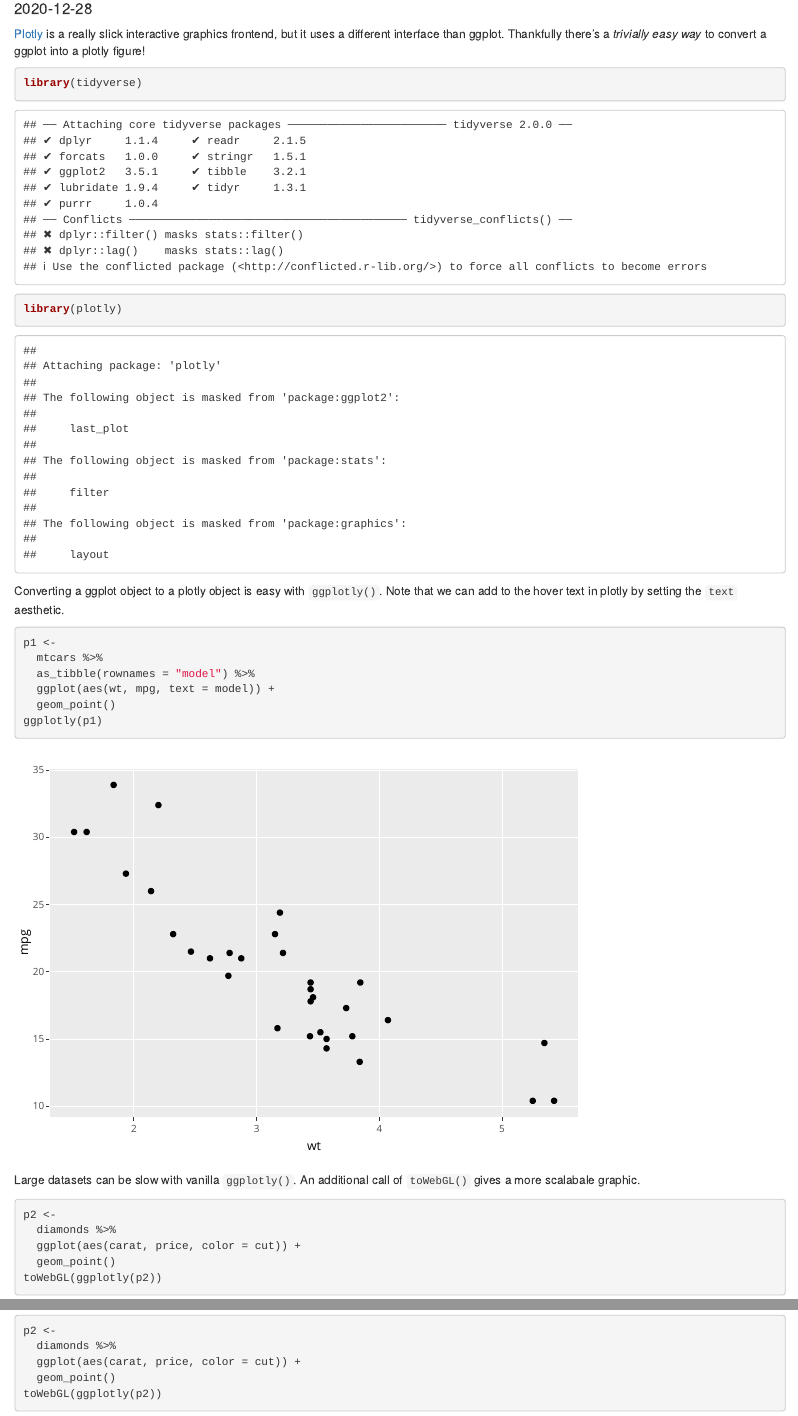
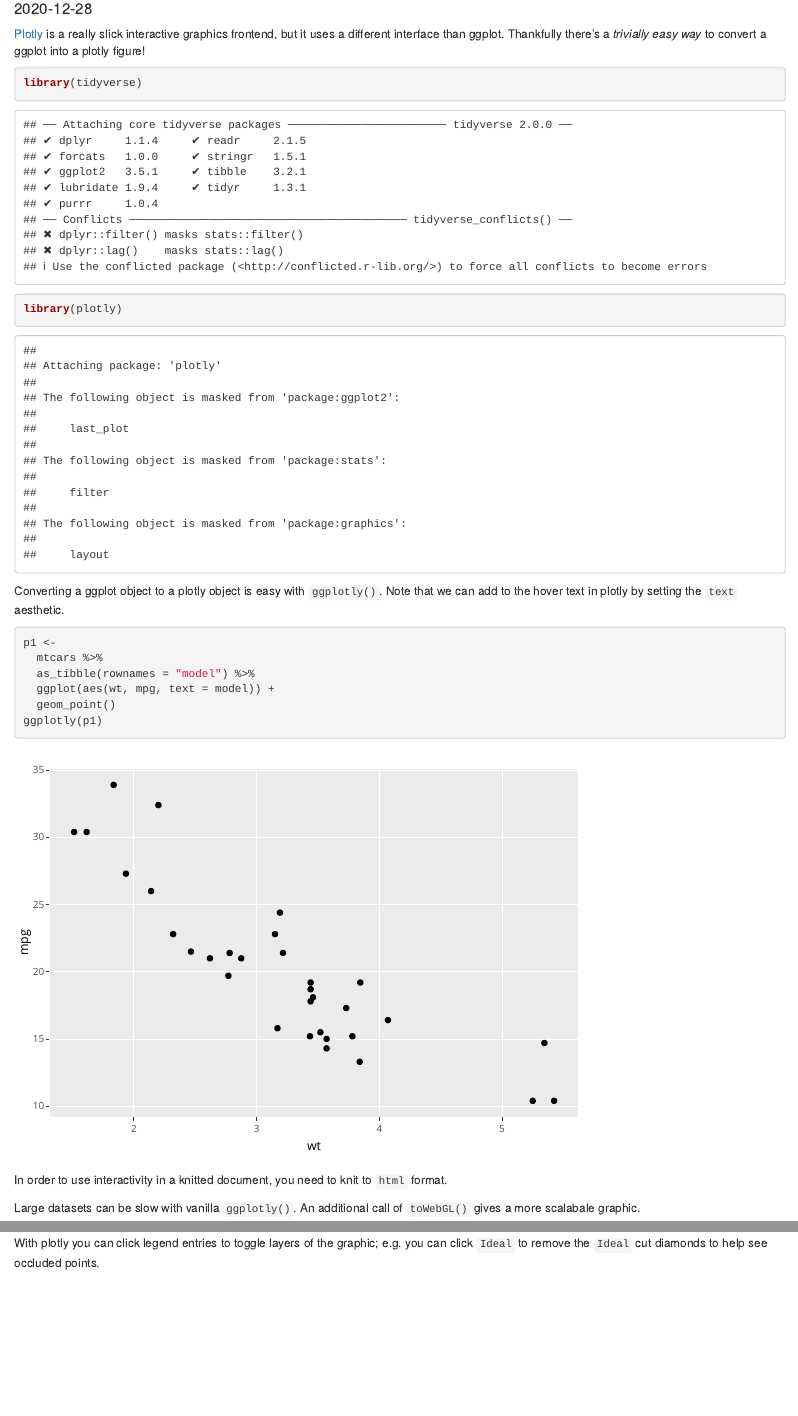
Before and after one commit to zdelrosario/r-recipies, an R Markdown document (ggplot/ggplotly.Rmd): the page in a window 1100 px wide, from 100 px down, and a second part further down, joined at a grey line. Rendered offline with R 4.5, knitr and Pandoc, with nearby package versions; both versions are drawn in the output format of the newer one.

Commit message:
add notes on knitting:

````diff
--- a/ggplot/ggplotly.Rmd
+++ b/ggplot/ggplotly.Rmd
@@ -2,8 +2,7 @@
 title: "Plotly Conversion"
 author: "Zach"
 date: 2020-12-28
-output: github_document
-always_allow_html: true
+output: html_document
 ---
 
 [Plotly](https://plotly.com/) is a really slick interactive graphics frontend, but it uses a different interface than ggplot. Thankfully there's a *trivially easy way* to convert a ggplot into a plotly figure!
@@ -24,6 +23,8 @@ p1 <-
 ggplotly(p1)
 ```
 
+In order to use interactivity in a knitted document, you need to knit to `html` format.
+
 Large datasets can be slow with vanilla `ggplotly()`. An additional call of `toWebGL()` gives a more scalabale graphic.
 
 ```{r large-dataset}
@@ -33,3 +34,5 @@ p2 <-
   geom_point()
 toWebGL(ggplotly(p2))
 ```
+
+With plotly you can click legend entries to toggle layers of the graphic; e.g. you can click `Ideal` to remove the `Ideal` cut diamonds to help see occluded points.
````
